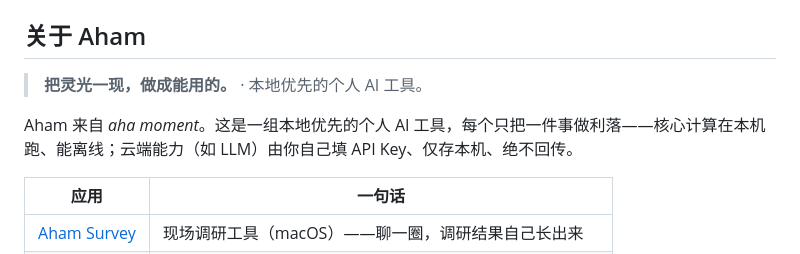
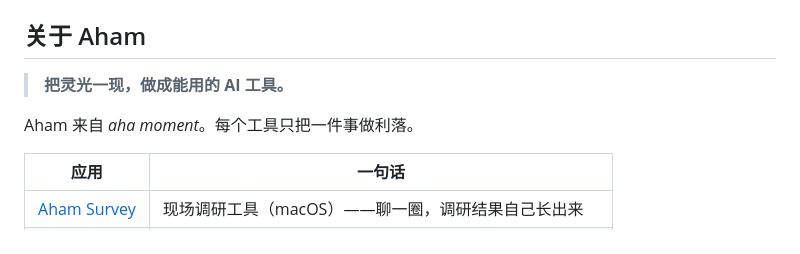
Before and after one commit to li599198347-svg/aham-ppt, a Markdown page: README.md, the part around the change. GitHub-like rendering.

Commit message:
docs: Aham slogan 改为「把灵光一现，做成能用的 AI 工具」，去掉本地优先定位语

```diff
--- a/README.md
+++ b/README.md
@@ -9,9 +9,9 @@
 
 ## 关于 Aham
 
-> **把灵光一现，做成能用的。** · 本地优先的个人 AI 工具。
+> **把灵光一现，做成能用的 AI 工具。**
 
-Aham 来自 *aha moment*。这是一组本地优先的个人 AI 工具，每个只把一件事做利落——核心计算在本机跑、能离线；云端能力（如 LLM）由你自己填 API Key、仅存本机、绝不回传。
+Aham 来自 *aha moment*。每个工具只把一件事做利落。
 
 | 应用 | 一句话 |
 |---|---|
```
